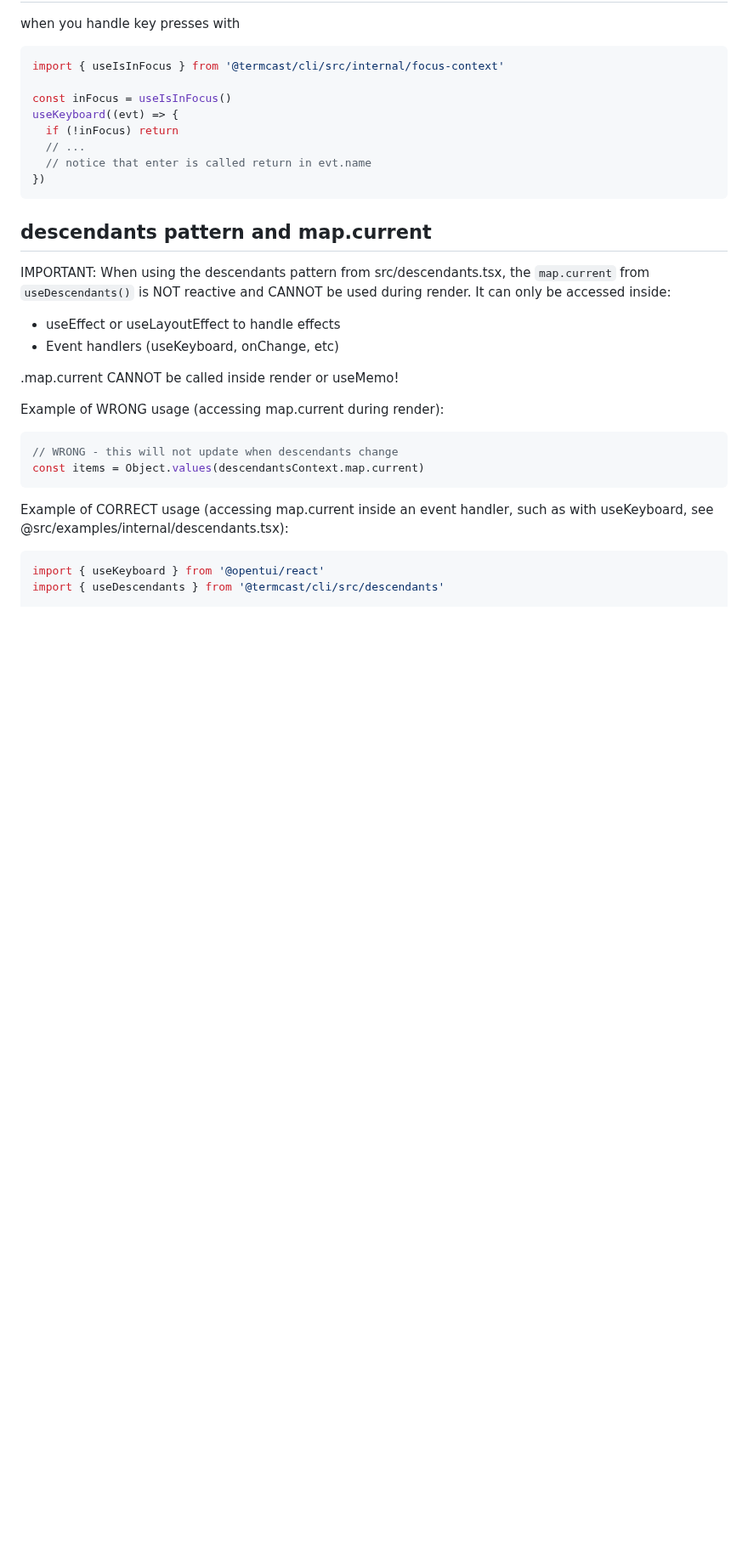
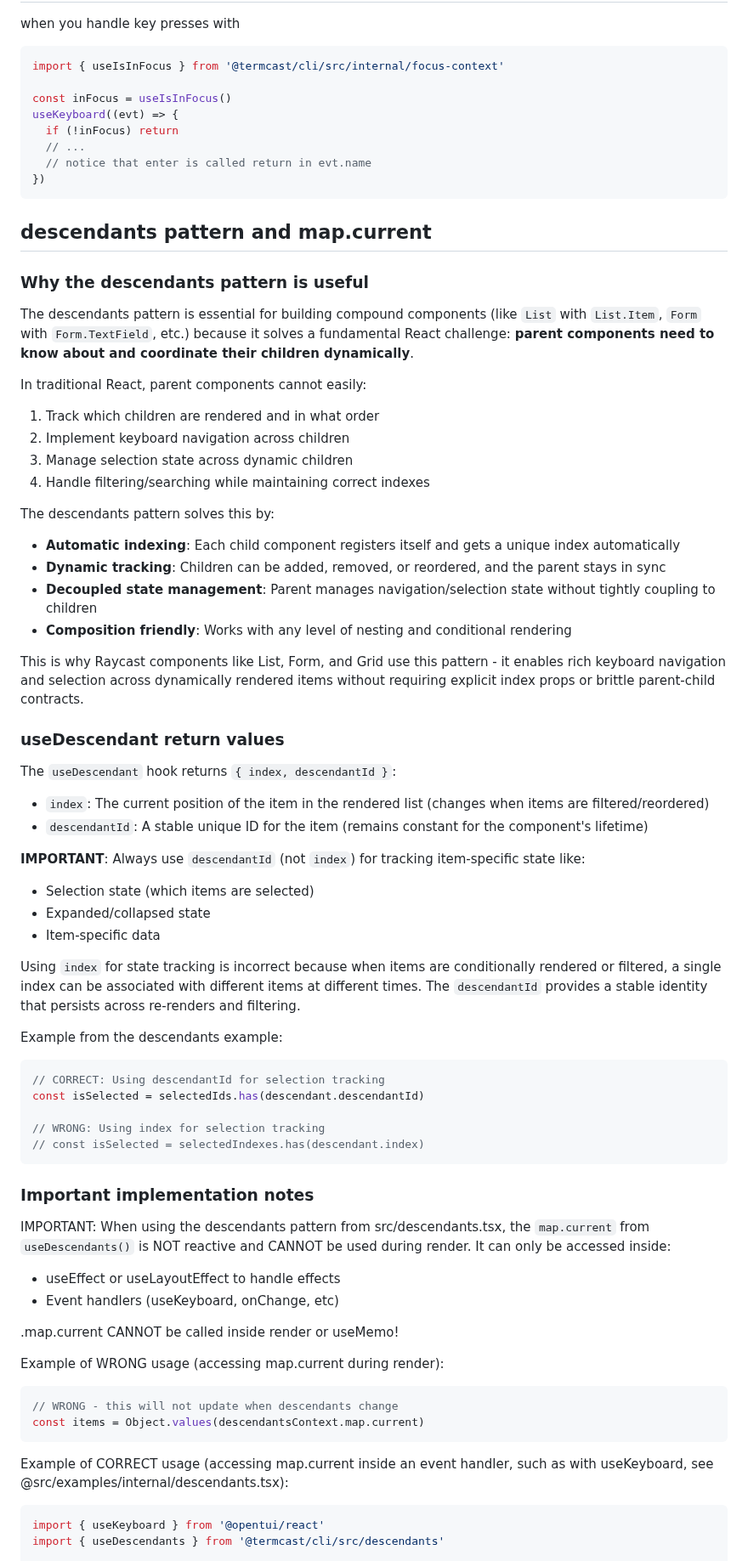
Before and after one commit to remorses/termcast, a Markdown page: termcast/AGENTS.md, the part around the change. Shown at 85% size. GitHub-like rendering; blank space fills up the shorter version.

Commit message:
add more info on descendants usage

````diff
--- a/termcast/AGENTS.md
+++ b/termcast/AGENTS.md
@@ -163,6 +163,48 @@ useKeyboard((evt) => {
 
 ## descendants pattern and map.current
 
+### Why the descendants pattern is useful
+
+The descendants pattern is essential for building compound components (like `List` with `List.Item`, `Form` with `Form.TextField`, etc.) because it solves a fundamental React challenge: **parent components need to know about and coordinate their children dynamically**.
+
+In traditional React, parent components cannot easily:
+1. Track which children are rendered and in what order
+2. Implement keyboard navigation across children
+3. Manage selection state across dynamic children
+4. Handle filtering/searching while maintaining correct indexes
+
+The descendants pattern solves this by:
+- **Automatic indexing**: Each child component registers itself and gets a unique index automatically
+- **Dynamic tracking**: Children can be added, removed, or reordered, and the parent stays in sync
+- **Decoupled state management**: Parent manages navigation/selection state without tightly coupling to children
+- **Composition friendly**: Works with any level of nesting and conditional rendering
+
+This is why Raycast components like List, Form, and Grid use this pattern - it enables rich keyboard navigation and selection across dynamically rendered items without requiring explicit index props or brittle parent-child contracts.
+
+### useDescendant return values
+
+The `useDescendant` hook returns `{ index, descendantId }`:
+- `index`: The current position of the item in the rendered list (changes when items are filtered/reordered)
+- `descendantId`: A stable unique ID for the item (remains constant for the component's lifetime)
+
+**IMPORTANT**: Always use `descendantId` (not `index`) for tracking item-specific state like:
+- Selection state (which items are selected)
+- Expanded/collapsed state
+- Item-specific data
+
+Using `index` for state tracking is incorrect because when items are conditionally rendered or filtered, a single index can be associated with different items at different times. The `descendantId` provides a stable identity that persists across re-renders and filtering.
+
+Example from the descendants example:
+```tsx
+// CORRECT: Using descendantId for selection tracking
+const isSelected = selectedIds.has(descendant.descendantId)
+
+// WRONG: Using index for selection tracking
+// const isSelected = selectedIndexes.has(descendant.index)
+```
+
+### Important implementation notes
+
 IMPORTANT: When using the descendants pattern from src/descendants.tsx, the `map.current` from `useDescendants()` is NOT reactive and CANNOT be used during render. It can only be accessed inside:
 
 - useEffect or useLayoutEffect to handle effects
````
